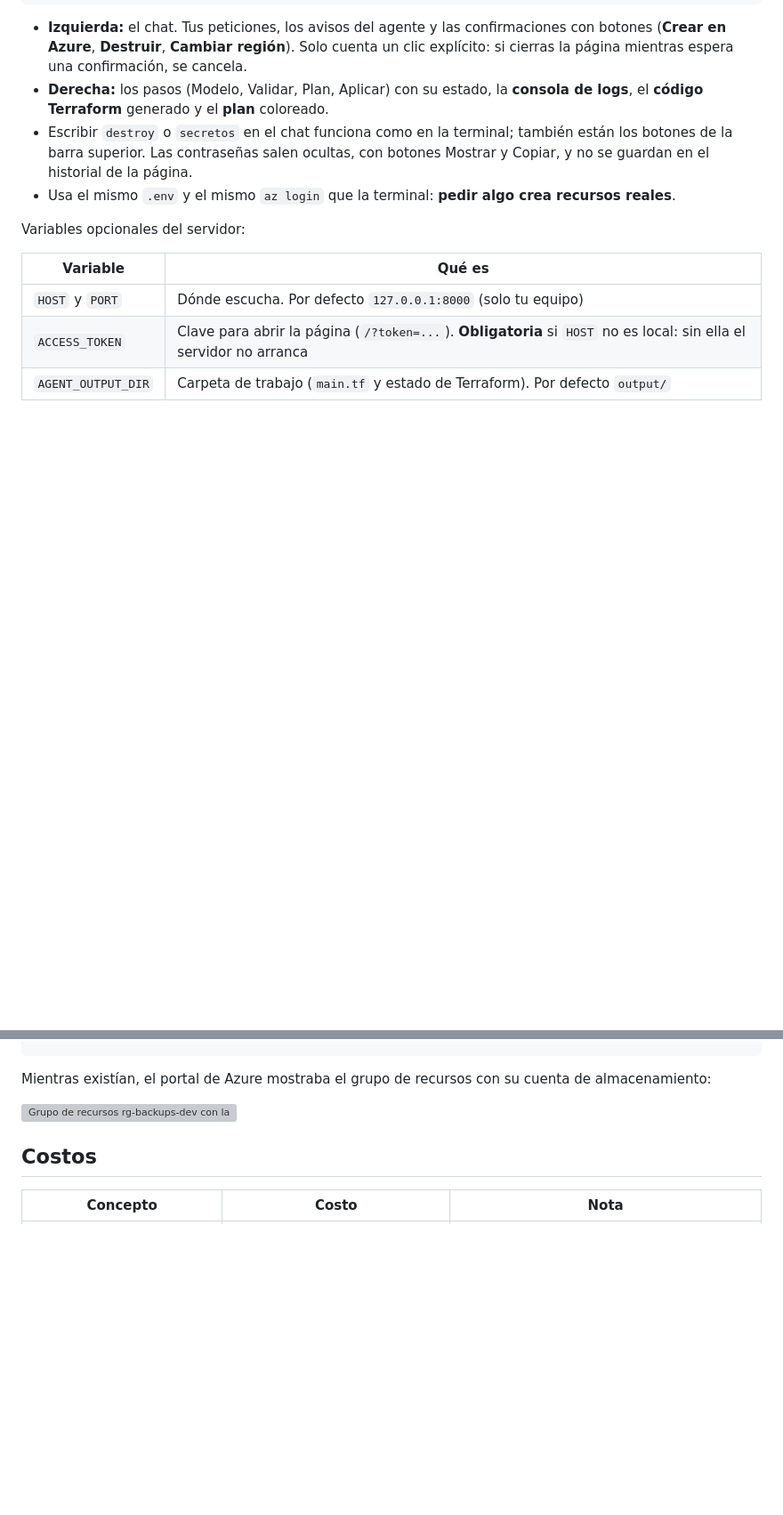
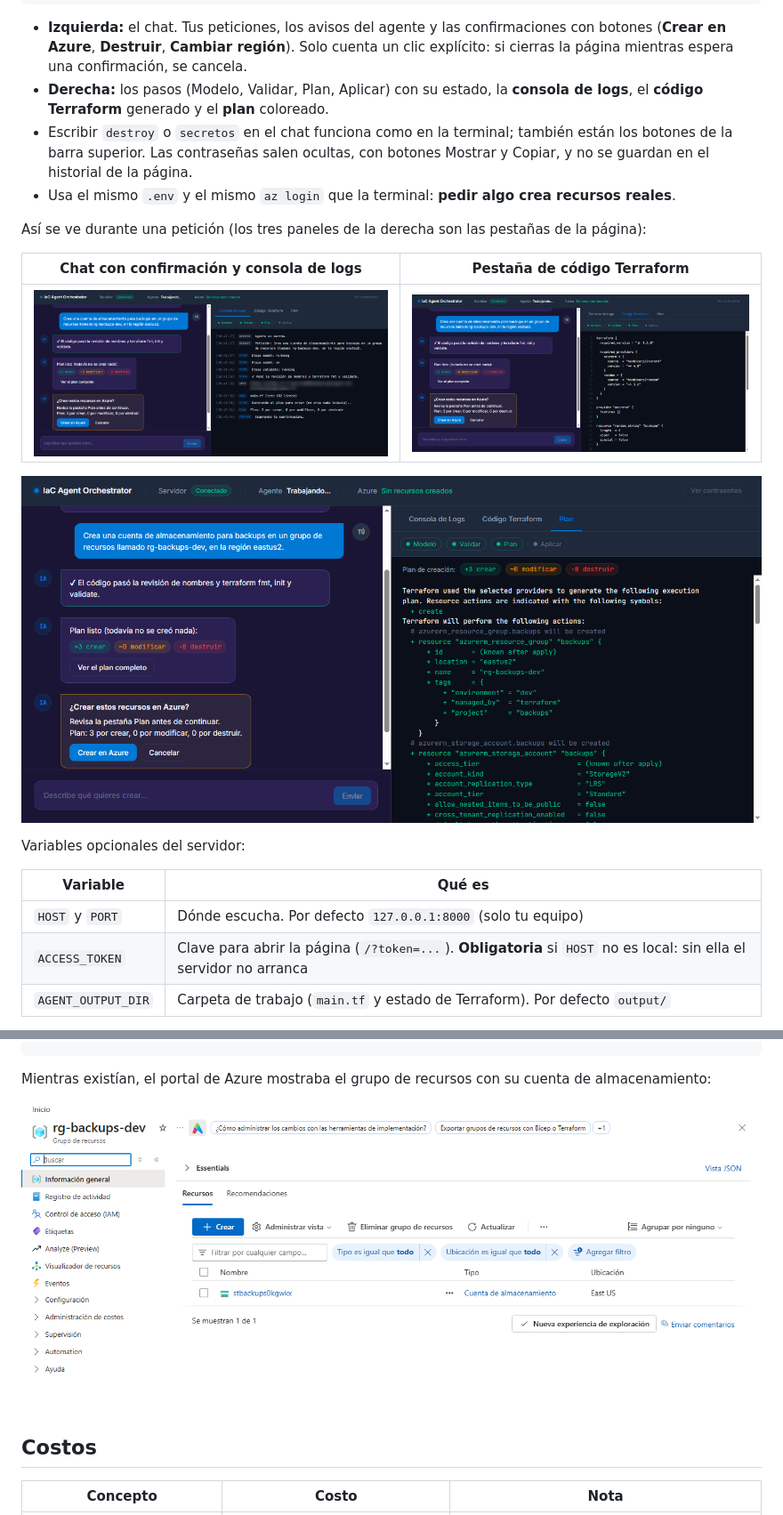
Before and after one commit to ElBaArto23/agent-IaC-terraform, a Markdown page: README.md, 2 parts joined by grey strips. Shown at 89% size. Drawn GitHub-style; blank space fills up the shorter version; grey boxes are pictures that could not be loaded.

Commit message:
README: corrige enlaces rotos, agrega capturas del front y el informe de pruebas

```diff
--- a/README.md
+++ b/README.md
@@ -211,6 +211,14 @@ python server.py          # abre http://127.0.0.1:8000
   no se guardan en el historial de la página.
 - Usa el mismo `.env` y el mismo `az login` que la terminal: **pedir algo crea recursos reales**.
 
+Así se ve durante una petición (los tres paneles de la derecha son las pestañas de la página):
+
+| Chat con confirmación y consola de logs | Pestaña de código Terraform |
+|---|---|
+| ![Consola de logs mientras el agente espera la confirmación](docs/front-logs.png) | ![Pestaña de código Terraform](docs/front-codigo.png) |
+
+![Pestaña Plan con el detalle de lo que se va a crear](docs/front-plan.png)
+
 Variables opcionales del servidor:
 
 | Variable | Qué es |
@@ -245,7 +253,7 @@ Apply complete! Resources: 0 added, 0 changed, 3 destroyed.
 
 Mientras existían, el portal de Azure mostraba el grupo de recursos con su cuenta de almacenamiento:
 
-![Grupo de recursos rg-backups-dev con la cuenta de almacenamiento creada](docs/portal-azure.png)
+![Grupo de recursos rg-backups-dev con la cuenta de almacenamiento creada](docs/portal-storage.png)
 
 ## Costos
 
```
Also changed, not shown: other parts of README.md (+1 -1 lines), docs/informe-pruebas-azure.md (added, +104 -0 lines).
